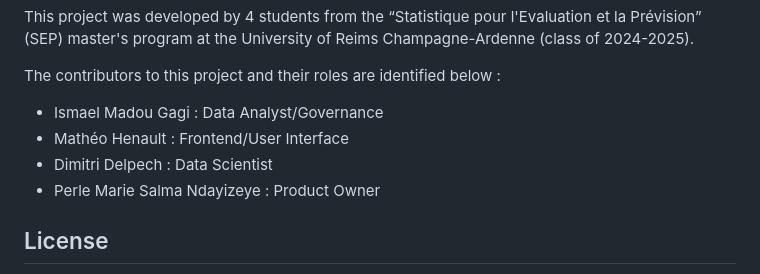
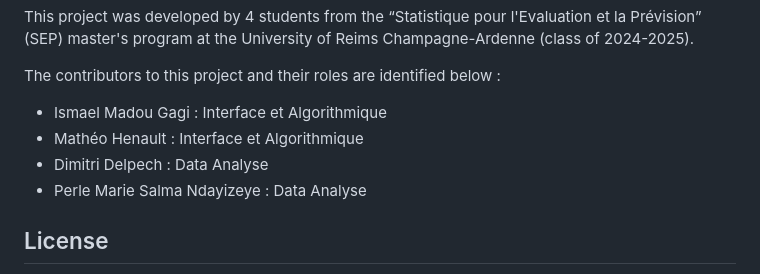
Before and after one commit to Ismael-madou/Interface-restauration, a Markdown page: README.md, the part around the change. GitHub-like rendering.

```diff
--- a/README.md
+++ b/README.md
@@ -115,10 +115,10 @@ This project was developed by 4 students from the “Statistique pour l'Evaluati
 
 The contributors to this project and their roles are identified below :
 
-- Ismael Madou Gagi : Data Analyst/Governance
-- Mathéo Henault : Frontend/User Interface
-- Dimitri Delpech : Data Scientist
-- Perle Marie Salma Ndayizeye : Product Owner
+- Ismael Madou Gagi : Interface et Algorithmique
+- Mathéo Henault : Interface et Algorithmique
+- Dimitri Delpech : Data Analyse
+- Perle Marie Salma Ndayizeye : Data Analyse
 
 
 
```
